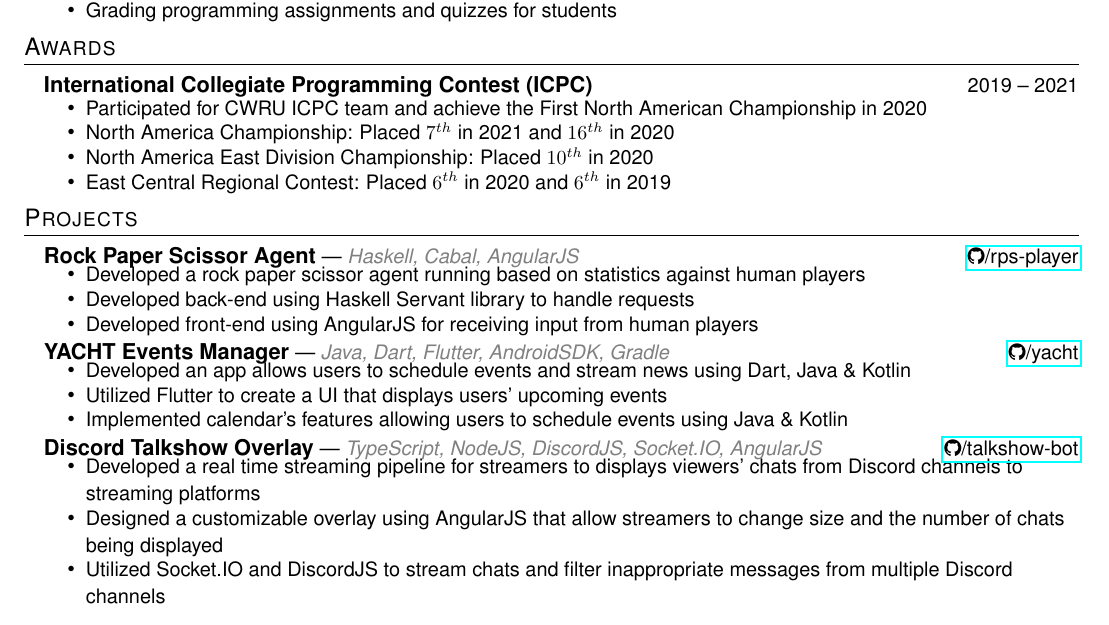
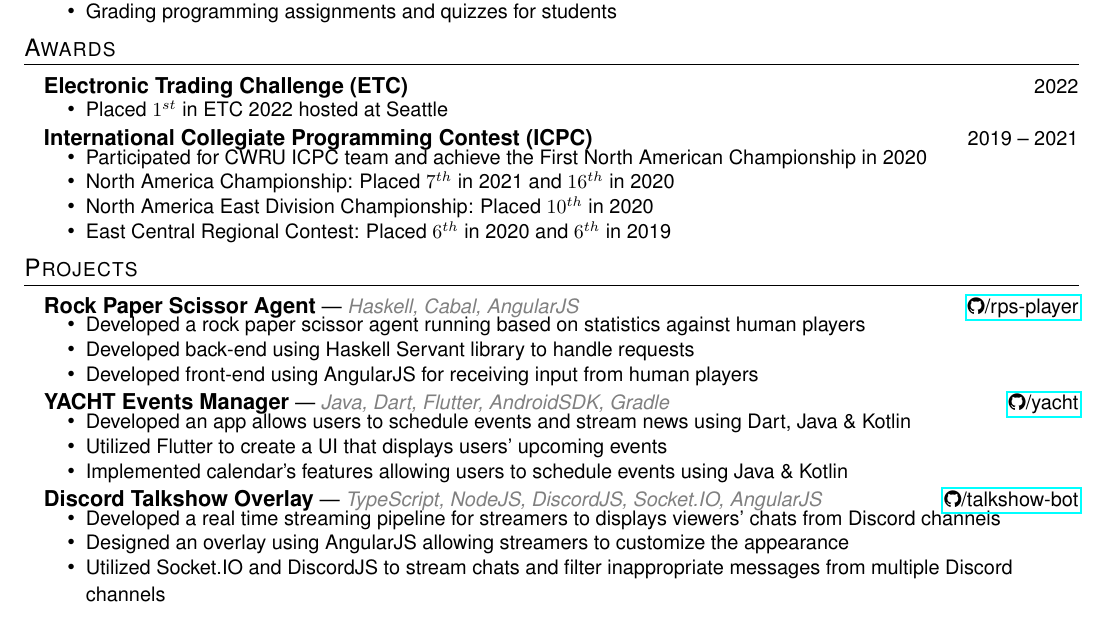
Before and after one commit to huynd2001/huynd2001.github.io, a LaTeX CV (resume.tex): part of the page, cut so that both start at the same text. Compiled offline with pdfLaTeX.

Commit message:
feat: add etc

```diff
--- a/resume.tex
+++ b/resume.tex
@@ -216,8 +216,17 @@
 
 %-------------------------------------------
 \section{Awards}
+
+\hspace{10pt}\textbf{Electronic Trading Challenge (ETC)} \hfill {\small 2022}
+
+\begin{itemize}[leftmargin=31pt]
+\vspace{-10pt}
+\setlength\itemsep{-5pt}
+    \item {\small Placed $1^{st}$ in ETC 2022 hosted at Seattle}
+    \vspace{-7pt}
+\end{itemize}
+
 \hspace{10pt}\textbf{International Collegiate Programming Contest (ICPC)} \hfill {\small 2019 -- 2021}
-
 \begin{itemize}[leftmargin=31pt]
 \vspace{-10pt}
 \setlength\itemsep{-5pt}
@@ -264,8 +273,8 @@
   \begin{itemize}[leftmargin=31pt]
   \vspace{-10pt}
     \setlength\itemsep{-5pt}
-      \item {\small Developed a real time streaming pipeline for streamers to displays viewers' chats from Discord channels to streaming platforms }
-      \item {\small Designed a customizable overlay using AngularJS that allow streamers to change size and the number of chats being displayed}
+      \item {\small Developed a real time streaming pipeline for streamers to displays viewers' chats from Discord channels}
+      \item {\small Designed an overlay using AngularJS allowing streamers to customize the appearance}
       \item {\small Utilized Socket.IO and DiscordJS to stream chats and filter inappropriate messages from multiple Discord channels}
       \vspace{-5pt}
   \end{itemize}
```
Also changed, not shown: resume.pdf.
